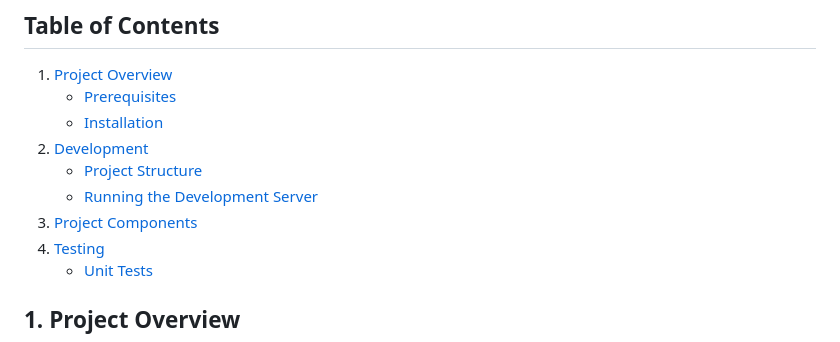
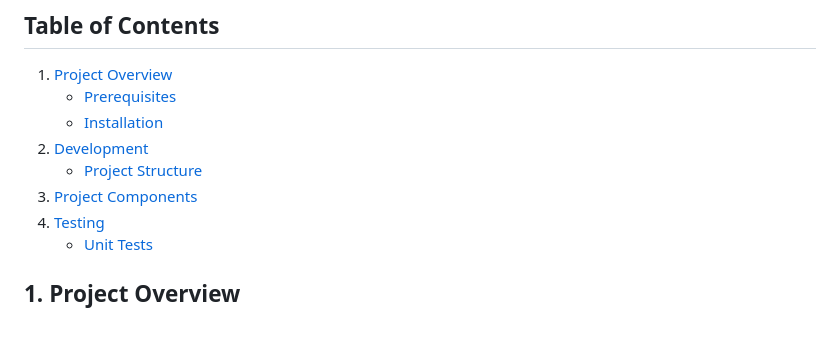
Before and after one commit to AbdallahMostafa/Product-Management, a Markdown page: back-end/README.md, the part around the change. Drawn GitHub-style.

Commit message:
fixing readme index

```diff
--- a/back-end/README.md
+++ b/back-end/README.md
@@ -7,10 +7,9 @@ Welcome to the back-end of our Product Management application! This README provi
 1. [Project Overview](#project-overview)
     - [Prerequisites](#prerequisites)
     - [Installation](#installation)
-3. [Development](#development)
-    - [Project Structure](#project-structure)
-    - [Running the Development Server](#running-the-development-server)
-4. [Project Components](#project-components)
+3. [Development](##development)
+    - [Project Structure](###project-structure)
+4. [Project Components](##project-components)
 4. [Testing](#testing)
     - [Unit Tests](#unit-tests)
 
```
